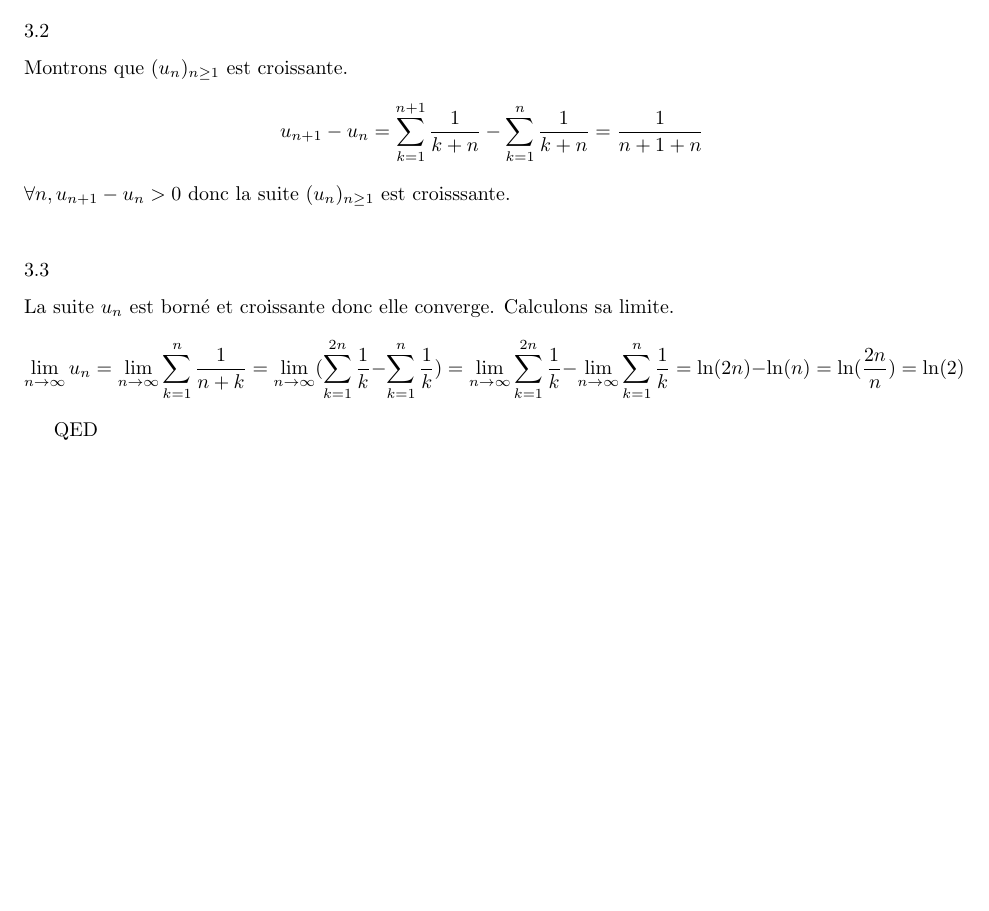
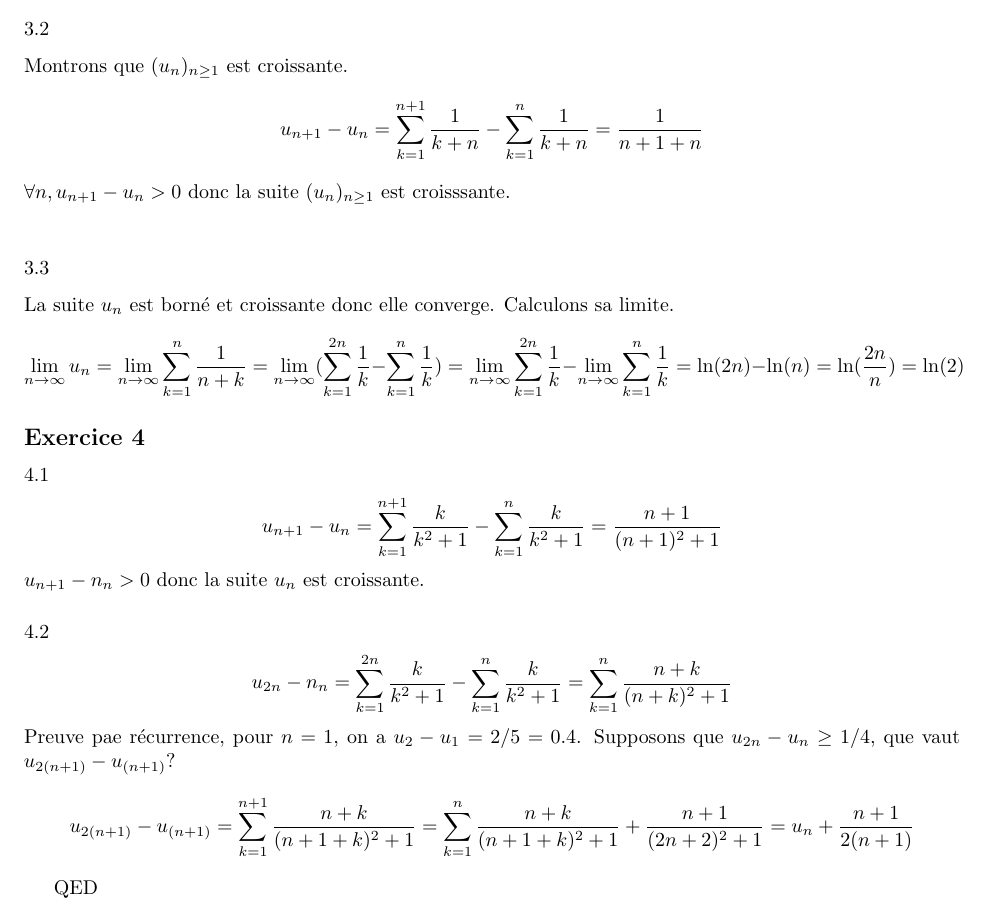
Before and after one commit to PAYRAULT/MPI, a LaTeX book (MEU201/TD/TD2_sol.tex): part of page 3 of 3, cut so that both start at the same text, the shorter picture padded with empty space. Compiled offline with pdfLaTeX.

Commit message:
MEU201, TD2, exe 4

```diff
--- a/MEU201/TD/TD2_sol.tex
+++ b/MEU201/TD/TD2_sol.tex
@@ -143,6 +143,17 @@ La suite $u_n$ est born\'e et croissante donc elle converge. Calculons sa limite
 $$\lim_{n\to\infty} u_n = \lim_{n\to\infty} \sum_{k=1}^{n} \frac{1}{n+k} =  \lim_{n\to\infty} (\sum_{k=1}^{2n}\frac{1}{k} - \sum_{k=1}^{n} \frac{1}{k}) = \lim_{n\to\infty} \sum_{k=1}^{2n}\frac{1}{k} - \lim_{n\to\infty} \sum_{k=1}^{n} \frac{1}{k} = \ln(2n) - \ln(n) = \ln(\frac{2n}{n}) = \ln(2)$$
 
 
+\subsection*{Exercice 4}
+\subsubsection*{$4.1$}
+$$u_{n+1}-u_{n} = \sum_{k=1}^{n+1}\frac{k}{k^2+1} - \sum_{k=1}^{n}\frac{k}{k^2+1} = \frac{n+1}{(n+1)^2+1}$$
+$u_{n+1}-n_{n} > 0$ donc la suite $u_n$ est croissante.
+
+\subsubsection*{$4.2$}
+$$u_{2n}-n_{n} = \sum_{k=1}^{2n}\frac{k}{k^2+1} - \sum_{k=1}^{n}\frac{k}{k^2+1} = \sum_{k=1}^{n}{\frac{n+k}{(n+k)^2+1}}$$
+Preuve pae r\'ecurrence, pour $n=1$, on a $u_2-u_1=2/5=0.4$. Supposons que $u_{2n}-u_{n} \geq 1/4$, que vaut $u_{2(n+1)} - u_{(n+1)}$?
+$$u_{2(n+1)} - u_{(n+1)} = \sum_{k=1}^{n+1}{\frac{n+k}{(n+1+k)^2+1}} = \sum_{k=1}^{n}{\frac{n+k}{(n+1+k)^2+1}} + \frac{n+1}{(2n+2)^2+1} = u_n + \frac{n+1}{2(n+1)}$$
+
+
 QED
 
 \end{document}
```
Also changed, not shown: MEU201/TD/TD2_sol.pdf.
